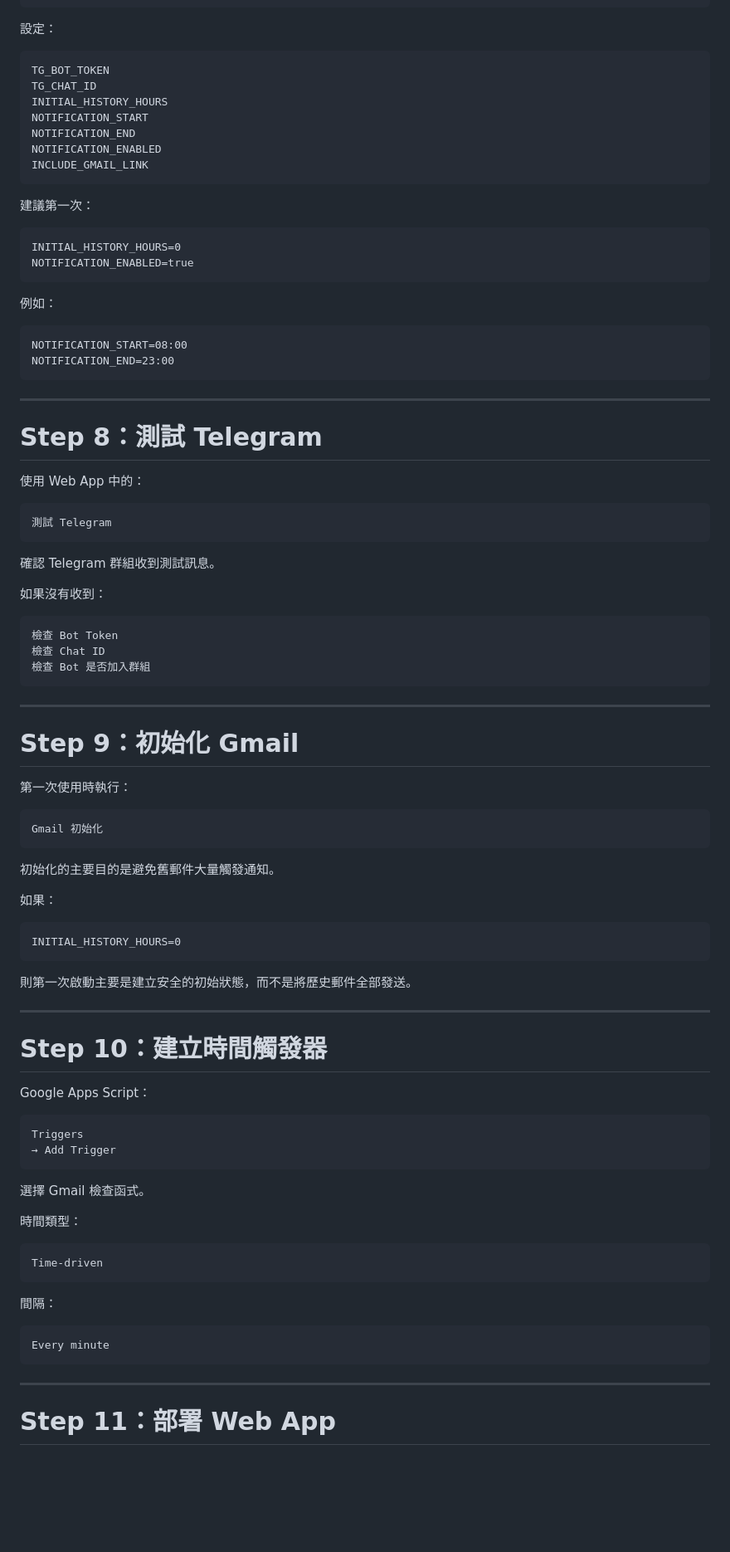
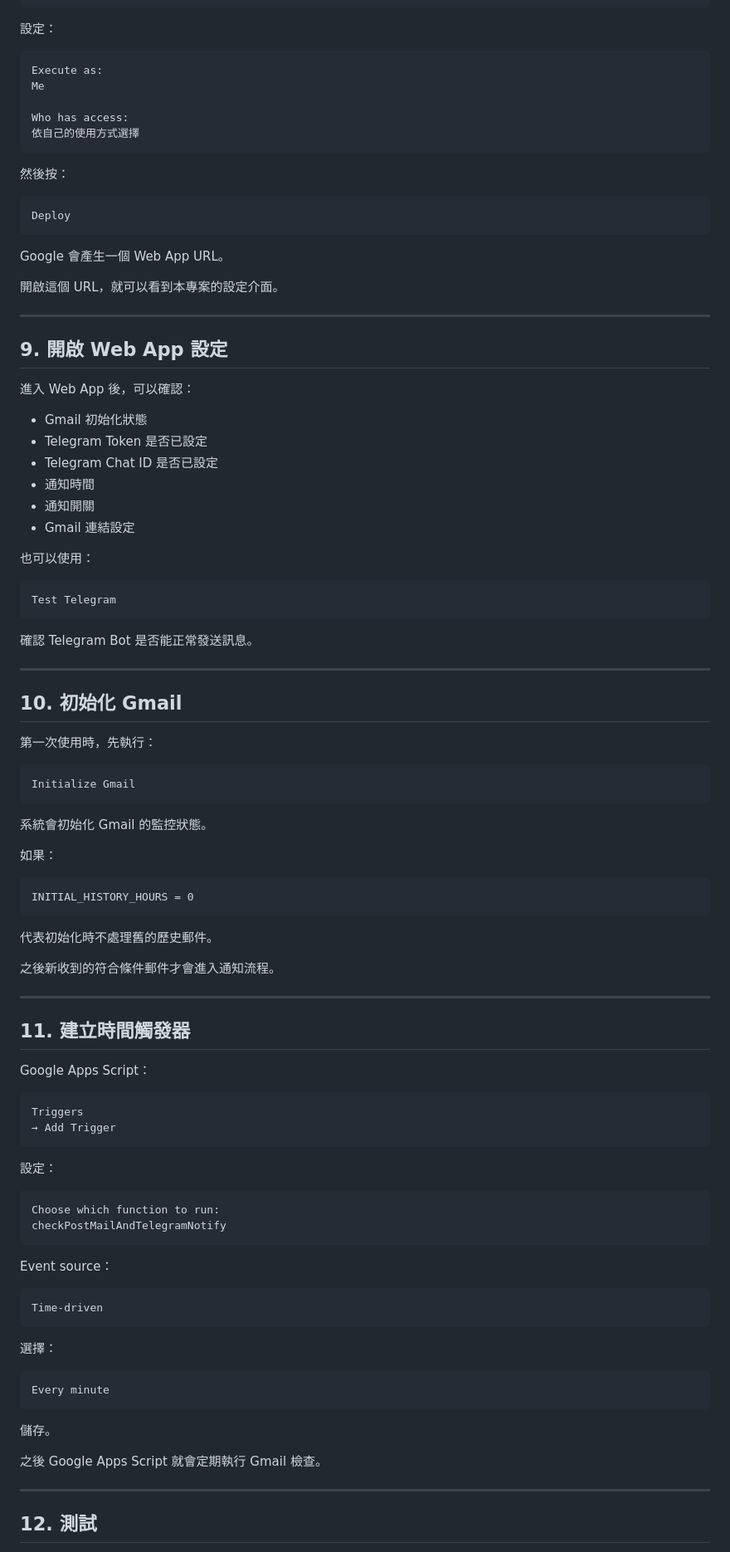
Before and after one commit to a-tu-4-free/tw-post-gmail-tg-notify, a Markdown page: SETUP.md, the part around one of its changes. Shown at 83% size. GitHub-like rendering; blank space fills up the shorter version.

````diff
--- a/SETUP.md
+++ b/SETUP.md
@@ -120,72 +191,69 @@ Project Settings
 設定：
 
 ```text
-TG_BOT_TOKEN
-TG_CHAT_ID
-INITIAL_HISTORY_HOURS
-NOTIFICATION_START
-NOTIFICATION_END
-NOTIFICATION_ENABLED
-INCLUDE_GMAIL_LINK
+Execute as:
+Me
+
+Who has access:
+依自己的使用方式選擇
 ```
 
-建議第一次：
+然後按：
 
 ```text
-INITIAL_HISTORY_HOURS=0
-NOTIFICATION_ENABLED=true
+Deploy
 ```
 
-例如：
+Google 會產生一個 Web App URL。
 
-```text
-NOTIFICATION_START=08:00
-NOTIFICATION_END=23:00
-```
+開啟這個 URL，就可以看到本專案的設定介面。
 
 ---
 
-# Step 8：測試 Telegram
+## 9. 開啟 Web App 設定
 
-使用 Web App 中的：
+進入 Web App 後，可以確認：
+
+* Gmail 初始化狀態
+* Telegram Token 是否已設定
+* Telegram Chat ID 是否已設定
+* 通知時間
+* 通知開關
+* Gmail 連結設定
+
+也可以使用：
 
 ```text
-測試 Telegram
+Test Telegram
 ```
 
-確認 Telegram 群組收到測試訊息。
-
-如果沒有收到：
-
-```text
-檢查 Bot Token
-檢查 Chat ID
-檢查 Bot 是否加入群組
-```
+確認 Telegram Bot 是否能正常發送訊息。
 
 ---
 
-# Step 9：初始化 Gmail
+## 10. 初始化 Gmail
 
-第一次使用時執行：
+第一次使用時，先執行：
 
 ```text
-Gmail 初始化
+Initialize Gmail
 ```
 
-初始化的主要目的是避免舊郵件大量觸發通知。
+系統會初始化 Gmail 的監控狀態。
 
 如果：
 
 ```text
-INITIAL_HISTORY_HOURS=0
+INITIAL_HISTORY_HOURS = 0
 ```
 
-則第一次啟動主要是建立安全的初始狀態，而不是將歷史郵件全部發送。
+代表初始化時不處理舊的歷史郵件。
+
+之後新收到的符合條件郵件才會進入通知流程。
 
 ---
 
-# Step 10：建立時間觸發器
+## 11. 建立時間觸發器
 
 Google Apps Script：
 
@@ -194,21 +262,30 @@ Triggers
 → Add Trigger
 ```
 
-選擇 Gmail 檢查函式。
+設定：
 
-時間類型：
+```text
+Choose which function to run:
+checkPostMailAndTelegramNotify
+```
+
+Event source：
 
 ```text
 Time-driven
 ```
 
-間隔：
+選擇：
 
 ```text
 Every minute
 ```
 
+儲存。
+
+之後 Google Apps Script 就會定期執行 Gmail 檢查。
+
 ---
 
-# Step 11：部署 Web App
+## 12. 測試
 
````
Also changed, not shown: other parts of SETUP.md (+260 -282 lines).
